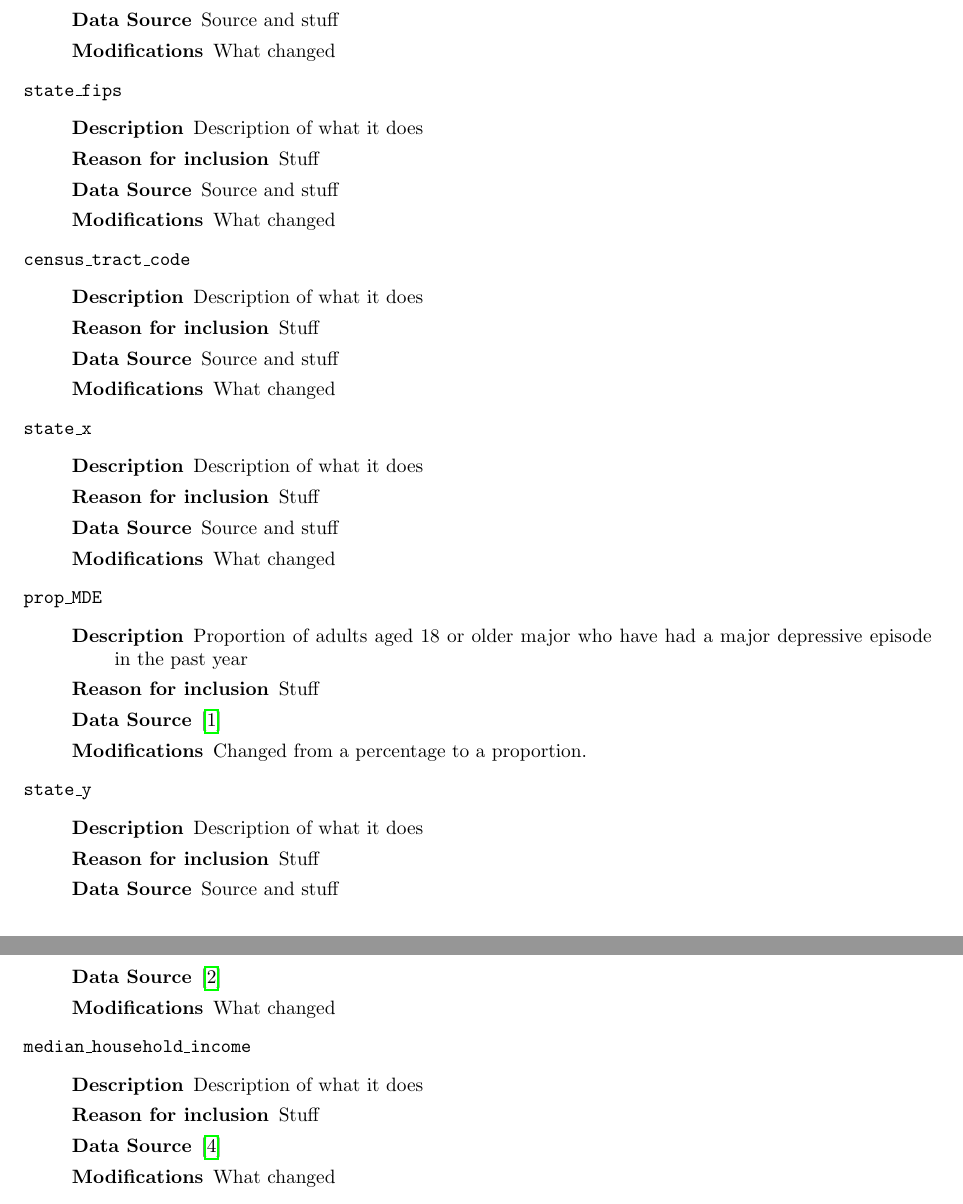
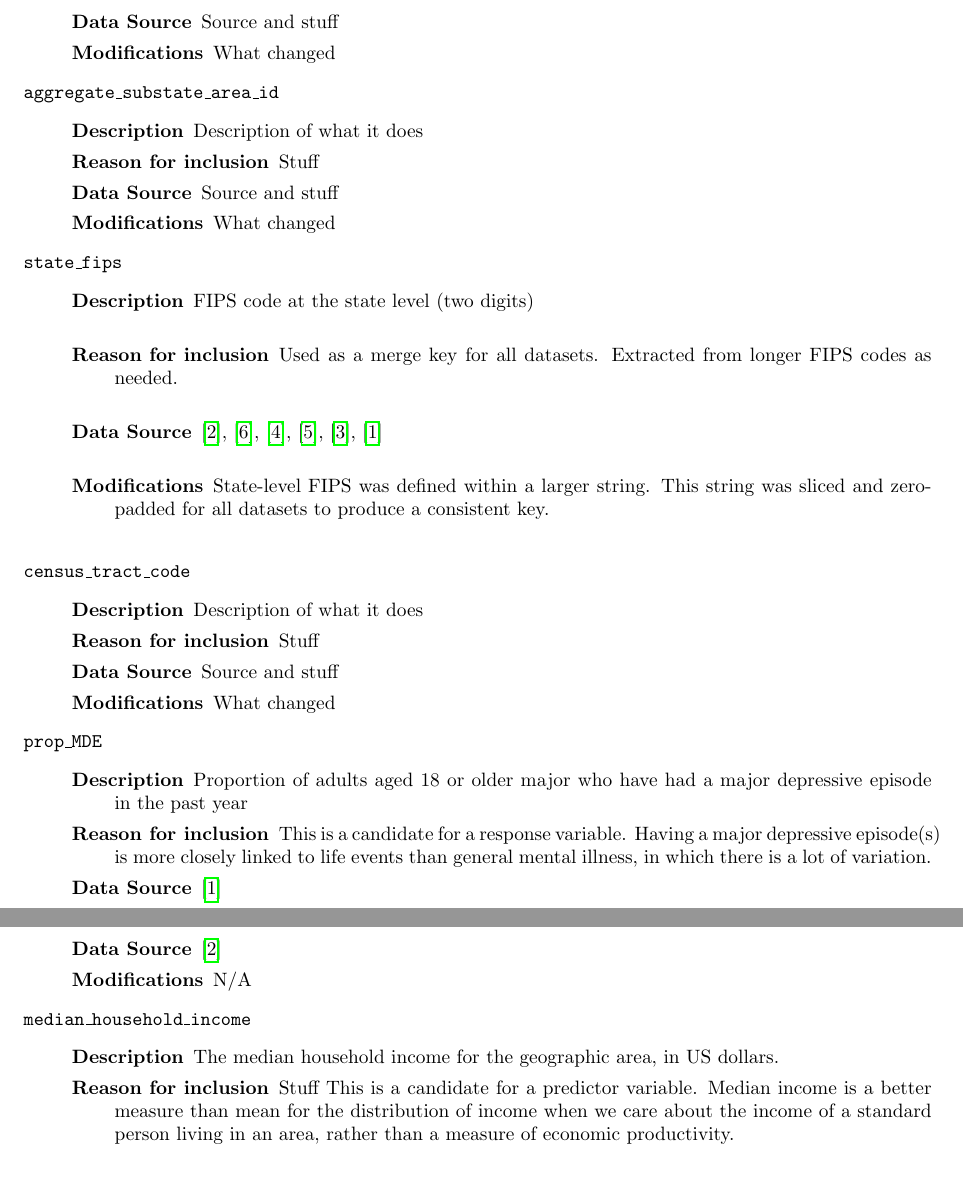
Before and after one commit to BostonTLee/honors-thesis, a LaTeX thesis (paper/honors_thesis.tex): two parts of pages 2 and 7 of 10 before the commit and two parts of pages 2 and 6 of 9 after it, joined at a grey line, cut so that both start at the same text. Compiled offline with pdfLaTeX.

Commit message:
Removed extraneous variables from variable catalog

```diff
--- a/paper/honors_thesis.tex
+++ b/paper/honors_thesis.tex
@@ -16,7 +16,7 @@
 
 \bibliography{references.bib}
 
-\title{Examining the relationship between financial stress and mental health}
+\title{The Relationship Between Potential Financial Stress and Mental Health in the United States}
 \author{Boston Lee}
 
 \begin{document}
@@ -114,19 +102,21 @@ Template:
           \end{description}
     \item[\texttt{state\_fips}] \
           \begin{description}
-              \item[Description] Description of what it does
-              \item[Reason for inclusion] Stuff
-              \item[Data Source] Source and stuff
-              \item[Modifications] What changed
+              \item[Description] FIPS code at the state level (two digits) \\
+              \item[Reason for inclusion] Used as a merge key for all datasets.
+                    Extracted from longer FIPS codes as needed. \\
+              \item[Data Source]
+                    \cite{acs_demographics_data},
+                    \cite{acs_poverty_data},
+                    \cite{acs_income_data},
+                    \cite{acs_marital_data},
+                    \cite{acs_education_data},
+                    \cite{samhsa_data} \\
+              \item[Modifications] State-level FIPS was defined within a
+                    larger string. This string was sliced and zero-padded for all
+                    datasets to produce a consistent key. \\
           \end{description}
     \item[\texttt{census\_tract\_code}] \
-          \begin{description}
-              \item[Description] Description of what it does
-              \item[Reason for inclusion] Stuff
-              \item[Data Source] Source and stuff
-              \item[Modifications] What changed
-          \end{description}
-    \item[\texttt{state\_x}] \
           \begin{description}
               \item[Description] Description of what it does
               \item[Reason for inclusion] Stuff
@@ -137,15 +127,11 @@ Template:
           \begin{description}
               \item[Description] Proportion of adults aged 18 or older major
                     who have had a major depressive episode in the past year
-              \item[Reason for inclusion] Stuff
+              \item[Reason for inclusion] This is a candidate for a response
+                    variable. Having a major depressive episode(s) is more
+                    closely linked to life events than general mental illness, in
+                    which there is a lot of variation.
               \item[Data Source] \cite{samhsa_data}
-              \item[Modifications] Changed from a percentage to a proportion.
-          \end{description}
-    \item[\texttt{state\_y}] \
-          \begin{description}
-              \item[Description] Description of what it does
-              \item[Reason for inclusion] Stuff
-              \item[Data Source] Source and stuff
               \item[Modifications] Changed from a percentage to a proportion.
           \end{description}
     \item[\texttt{prop\_suidical\_thoughts}] \
@@ -329,14 +305,18 @@ Template:
               \item[Description] Median age of the population.
               \item[Reason for inclusion] \agereason
               \item[Data Source] \cite{acs_demographics_data}
-              \item[Modifications] What changed
+              \item[Modifications] N/A
           \end{description}
     \item[\texttt{median\_household\_income}] \
           \begin{description}
-              \item[Description] Description of what it does
+              \item[Description] The median household income for the geographic area, in US dollars.
               \item[Reason for inclusion] Stuff
+                    This is a candidate for a predictor variable. Median income
+                    is a better measure than mean for the distribution of income
+                    when we care about the income of a standard person living in
+                    an area, rather than a measure of economic productivity.
               \item[Data Source] \cite{acs_income_data}
-              \item[Modifications] What changed
+              \item[Modifications] N/A
           \end{description}
     \item[\texttt{prop\_households\_less\_than\_10000}] \
           \begin{description}
```
Also changed, not shown: paper/honors_thesis.tex (32 more changed lines).
